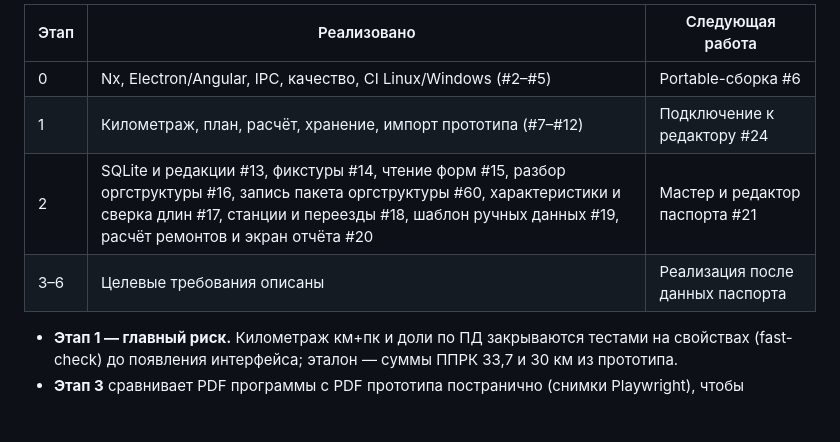
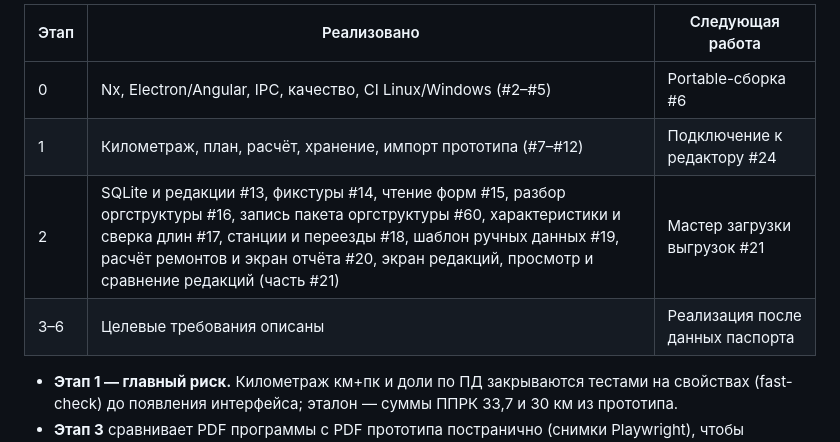
Before and after one commit to hhypest/editor-of-work, a Markdown page: docs/architecture.md, the part around one of its changes. GitHub-like rendering; blank space fills up the shorter version.

Commit message:
docs(passport): mark editions screen progress in roadmap

```diff
--- a/docs/architecture.md
+++ b/docs/architecture.md
@@ -469,10 +469,10 @@ docs/adr/             архитектурные решения (ADR)
 
-| Этап | Реализовано                                                                                                                                                                                                                           | Следующая работа                 |
-| ---- | ------------------------------------------------------------------------------------------------------------------------------------------------------------------------------------------------------------------------------------- | -------------------------------- |
-| 0    | Nx, Electron/Angular, IPC, качество, CI Linux/Windows (#2–#5)                                                                                                                                                                         | Portable-сборка #6               |
-| 1    | Километраж, план, расчёт, хранение, импорт прототипа (#7–#12)                                                                                                                                                                         | Подключение к редактору #24      |
-| 2    | SQLite и редакции #13, фикстуры #14, чтение форм #15, разбор оргструктуры #16, запись пакета оргструктуры #60, характеристики и сверка длин #17, станции и переезды #18, шаблон ручных данных #19, расчёт ремонтов и экран отчёта #20 | Мастер и редактор паспорта #21   |
-| 3–6  | Целевые требования описаны                                                                                                                                                                                                            | Реализация после данных паспорта |
+| Этап | Реализовано                                                                                                                                                                                                                                                                                      | Следующая работа                 |
+| ---- | ------------------------------------------------------------------------------------------------------------------------------------------------------------------------------------------------------------------------------------------------------------------------------------------------ | -------------------------------- |
+| 0    | Nx, Electron/Angular, IPC, качество, CI Linux/Windows (#2–#5)                                                                                                                                                                                                                                    | Portable-сборка #6               |
+| 1    | Километраж, план, расчёт, хранение, импорт прототипа (#7–#12)                                                                                                                                                                                                                                    | Подключение к редактору #24      |
+| 2    | SQLite и редакции #13, фикстуры #14, чтение форм #15, разбор оргструктуры #16, запись пакета оргструктуры #60, характеристики и сверка длин #17, станции и переезды #18, шаблон ручных данных #19, расчёт ремонтов и экран отчёта #20, экран редакций, просмотр и сравнение редакций (часть #21) | Мастер загрузки выгрузок #21     |
+| 3–6  | Целевые требования описаны                                                                                                                                                                                                                                                                       | Реализация после данных паспорта |
 
 - **Этап 1 — главный риск.** Километраж км+пк и доли по ПД закрываются тестами на свойствах (fast-check) до появления интерфейса; эталон — суммы ППРК 33,7 и 30 км из прототипа.
 - **Этап 3** сравнивает PDF программы с PDF прототипа постранично (снимки Playwright), чтобы раскладка выносок и таблиц не ухудшилась.
```
Also changed, not shown: other parts of docs/architecture.md (+1 -1 lines).
